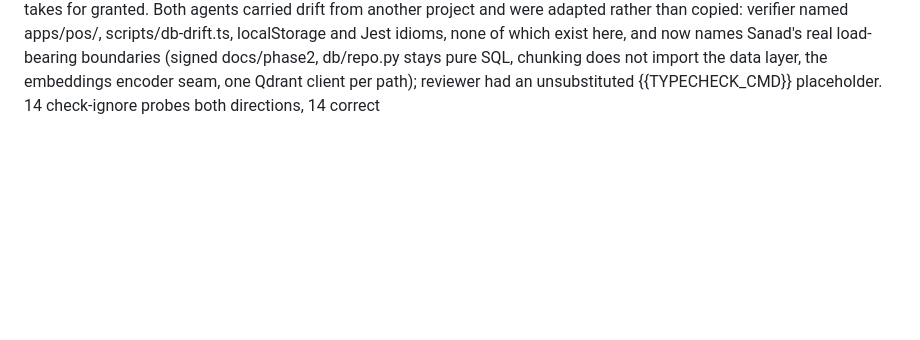
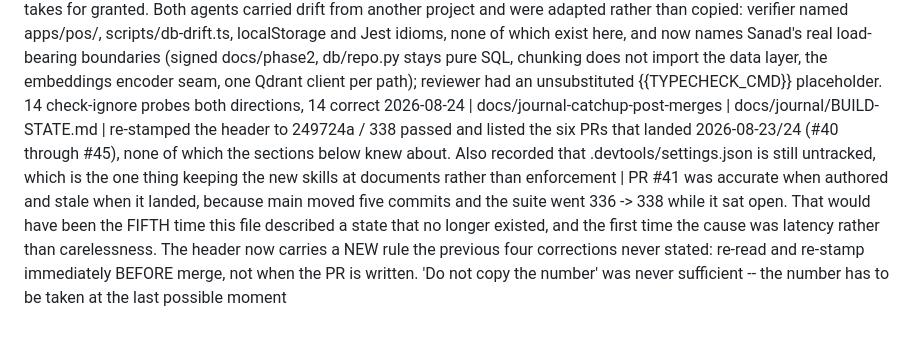
Before and after one commit to yousseflaaroui3010/RAG_project_ENSA, a Markdown page: docs/journal/CHANGELOG.md, the part around the change. GitHub-like rendering; blank space fills up the shorter version.

```diff
--- a/docs/journal/CHANGELOG.md
+++ b/docs/journal/CHANGELOG.md
@@ -77,3 +77,4 @@
 2026-08-24 | docs/prove-it-skill | .devtools/skills/prove-it/SKILL.md, .gitignore | added the prove-it skill: enumerate EVERY candidate root cause before touching code (rank by cost, rule out by observation, stop when one survives and you can reproduce on demand), break every new check on purpose and watch it go red before trusting it, and read a mutation result honestly -- a survivor can mean dead code rather than a vacuous test, and zero survivors is suspicious rather than reassuring. Carries the six vacuous-test shapes this project has actually shipped, each with the story that paid for it, and the three-techniques rule (mutation / read the diff after green / run it for real) with what each is structurally blind to | absence protocol run before writing a line: grepped all 70 user-level skills and every .md in this repo for all-possible-causes, competing-hypotheses, differential-diagnosis and rank-by-likelihood -- ZERO matches, so root-cause enumeration was genuinely missing. debug-loop is a search discipline for finding ONE cause efficiently, not for enumerating them. The break-on-purpose half DID exist but only in test-strategy and research-discipline, both user-level and therefore invisible to the other teammate. .gitignore needed a second allow-list entry and the new skill was CONFIRMED IGNORED by git check-ignore -v before it was added -- the trap fires silently and only that probe catches it, which is now written into .gitignore itself
 2026-08-24 | docs/share-testing-skills | .devtools/skills/test-strategy/SKILL.md, .devtools/skills/research-discipline/SKILL.md, .gitignore, docs/journal/DECISIONS.md | imported the two testing skills that existed only at user level on YL's machine, so MB gets them too. Copies verified against the source with diff --strip-trailing-cr: test-strategy content-identical, research-discipline differing in exactly the two intended lines | both were invisible to the other teammate, which is the failure mode .gitignore's own CONSEQUENCE note warns about. One repair on import: research-discipline opened by naming `engineering-seniority.md` as its companion, a machine-local file NOT tracked in this repo, so the pointer would have dead-ended for MB -- repointed at prove-it and the repair recorded in the file itself rather than made silently. Third copy of the break-it-on-purpose rule, so a DECISIONS row was filed instead of an abstraction
 2026-08-24 | docs/share-rules-and-agents | ENGINEERING-RULES.md, .devtools/agents/reviewer.md, .devtools/agents/verifier.md, .gitignore, docs/journal/DECISIONS.md | folded the core law into ENGINEERING-RULES.md (stop-and-ask list, done-means-done, read-before-write, prove-it-by-running-it, the Never list, and the Windows BOM write trap) and imported the reviewer and verifier agents, adapted to Sanad. Also fixed drift found in the same file: ENGINEERING-RULES.md still claimed rules, agents and skills live in ~/.devtools and not in this repo, which stopped being true today | MB had NO rules and NO agents at all, so she has been working without every guardrail the other machine takes for granted. Both agents carried drift from another project and were adapted rather than copied: verifier named apps/pos/, scripts/db-drift.ts, localStorage and Jest idioms, none of which exist here, and now names Sanad's real load-bearing boundaries (signed docs/phase2, db/repo.py stays pure SQL, chunking does not import the data layer, the embeddings encoder seam, one Qdrant client per path); reviewer had an unsubstituted {{TYPECHECK_CMD}} placeholder. 14 check-ignore probes both directions, 14 correct
+2026-08-24 | docs/journal-catchup-post-merges | docs/journal/BUILD-STATE.md | re-stamped the header to 249724a / 338 passed and listed the six PRs that landed 2026-08-23/24 (#40 through #45), none of which the sections below knew about. Also recorded that .devtools/settings.json is still untracked, which is the one thing keeping the new skills at documents rather than enforcement | PR #41 was accurate when authored and stale when it landed, because main moved five commits and the suite went 336 -> 338 while it sat open. That would have been the FIFTH time this file described a state that no longer existed, and the first time the cause was latency rather than carelessness. The header now carries a NEW rule the previous four corrections never stated: re-read and re-stamp immediately BEFORE merge, not when the PR is written. 'Do not copy the number' was never sufficient -- the number has to be taken at the last possible moment
```
Also changed, not shown: docs/journal/BUILD-STATE.md (+56 -8 lines).
